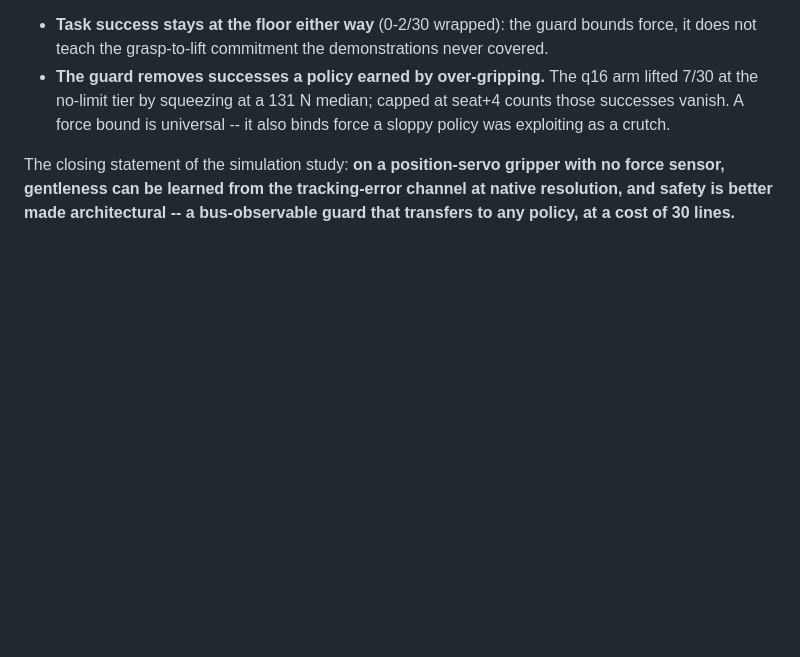
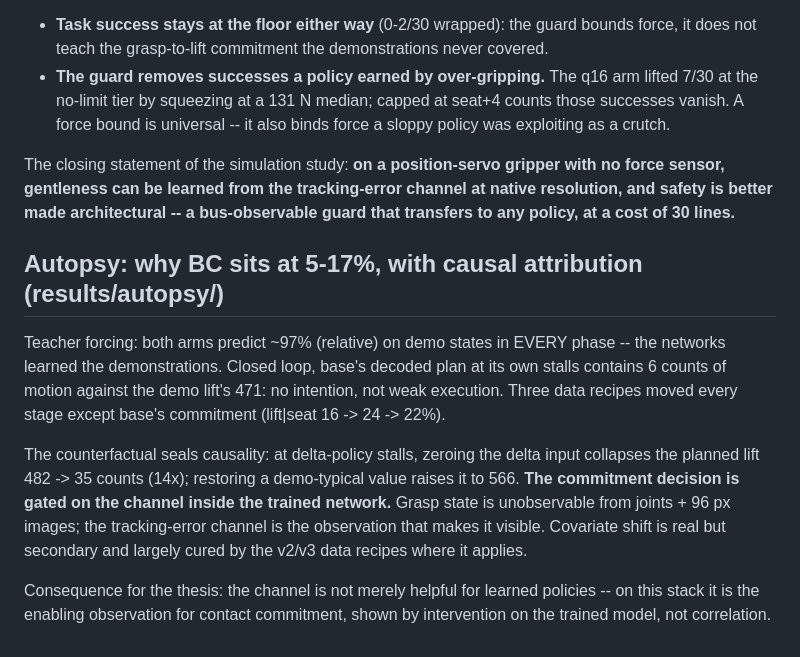
Before and after one commit to luaiabuelsamen/so101-bench, a Markdown page: docs/findings.md, the part around the change. Rendered like a GitHub page; blank space fills up the shorter version.

Commit message:
Fold autopsy verdict into findings: commitment is causally gated on the channel (14x counterfactual)
Co-Authored-By: Claude Opus 5 <noreply@anthropic.com>

```diff
--- a/docs/findings.md
+++ b/docs/findings.md
@@ -692,3 +692,23 @@ The closing statement of the simulation study: **on a position-servo gripper
 with no force sensor, gentleness can be learned from the tracking-error
 channel at native resolution, and safety is better made architectural -- a
 bus-observable guard that transfers to any policy, at a cost of 30 lines.**
+
+## Autopsy: why BC sits at 5-17%, with causal attribution (results/autopsy/)
+
+Teacher forcing: both arms predict ~97% (relative) on demo states in EVERY
+phase -- the networks learned the demonstrations. Closed loop, base's decoded
+plan at its own stalls contains 6 counts of motion against the demo lift's
+471: no intention, not weak execution. Three data recipes moved every stage
+except base's commitment (lift|seat 16 -> 24 -> 22%).
+
+The counterfactual seals causality: at delta-policy stalls, zeroing the delta
+input collapses the planned lift 482 -> 35 counts (14x); restoring a
+demo-typical value raises it to 566. **The commitment decision is gated on
+the channel inside the trained network.** Grasp state is unobservable from
+joints + 96 px images; the tracking-error channel is the observation that
+makes it visible. Covariate shift is real but secondary and largely cured by
+the v2/v3 data recipes where it applies.
+
+Consequence for the thesis: the channel is not merely helpful for learned
+policies -- on this stack it is the enabling observation for contact
+commitment, shown by intervention on the trained model, not correlation.
```
Also changed, not shown: docs/results_matrix.md (added, +18 -0 lines).
